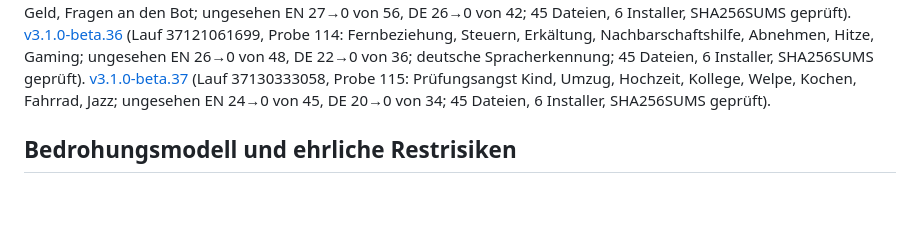
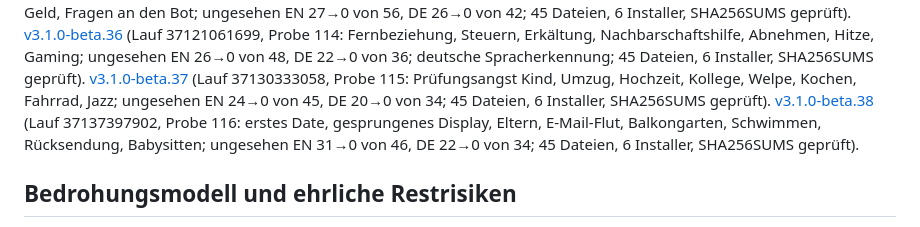
Before and after one commit to erithy25/engramm, a Markdown page: docs/SPEC_ATLAS.md, the part around the change. Drawn GitHub-style; blank space fills up the shorter version.

Commit message:
v3.1/Doku: beta.38 verlinkt (Lauf 37137397902)
Co-Authored-By: Claude Opus 5.5 <noreply@anthropic.com>
Claude-Session: https://claude.ai/code/session_019SwnwJiHX6CTqX9UE2VxWF

```diff
--- a/docs/SPEC_ATLAS.md
+++ b/docs/SPEC_ATLAS.md
@@ -238,7 +238,9 @@ lernen, TÜV; ungesehen EN 27→0 von 63, DE 23→0 von 42; 45 Dateien, 6 Instal
 (Lauf 37121061699, Probe 114: Fernbeziehung, Steuern, Erkältung, Nachbarschaftshilfe, Abnehmen, Hitze, Gaming;
 ungesehen EN 26→0 von 48, DE 22→0 von 36; deutsche Spracherkennung; 45 Dateien, 6 Installer, SHA256SUMS geprüft). [v3.1.0-beta.37](https://github.com/erithy25/engramm/releases/tag/v3.1.0-beta.37)
 (Lauf 37130333058, Probe 115: Prüfungsangst Kind, Umzug, Hochzeit, Kollege, Welpe, Kochen, Fahrrad, Jazz;
-ungesehen EN 24→0 von 45, DE 20→0 von 34; 45 Dateien, 6 Installer, SHA256SUMS geprüft).
+ungesehen EN 24→0 von 45, DE 20→0 von 34; 45 Dateien, 6 Installer, SHA256SUMS geprüft). [v3.1.0-beta.38](https://github.com/erithy25/engramm/releases/tag/v3.1.0-beta.38)
+(Lauf 37137397902, Probe 116: erstes Date, gesprungenes Display, Eltern, E-Mail-Flut, Balkongarten, Schwimmen,
+Rücksendung, Babysitten; ungesehen EN 31→0 von 46, DE 22→0 von 34; 45 Dateien, 6 Installer, SHA256SUMS geprüft).
 
 ## Bedrohungsmodell und ehrliche Restrisiken
 
```
